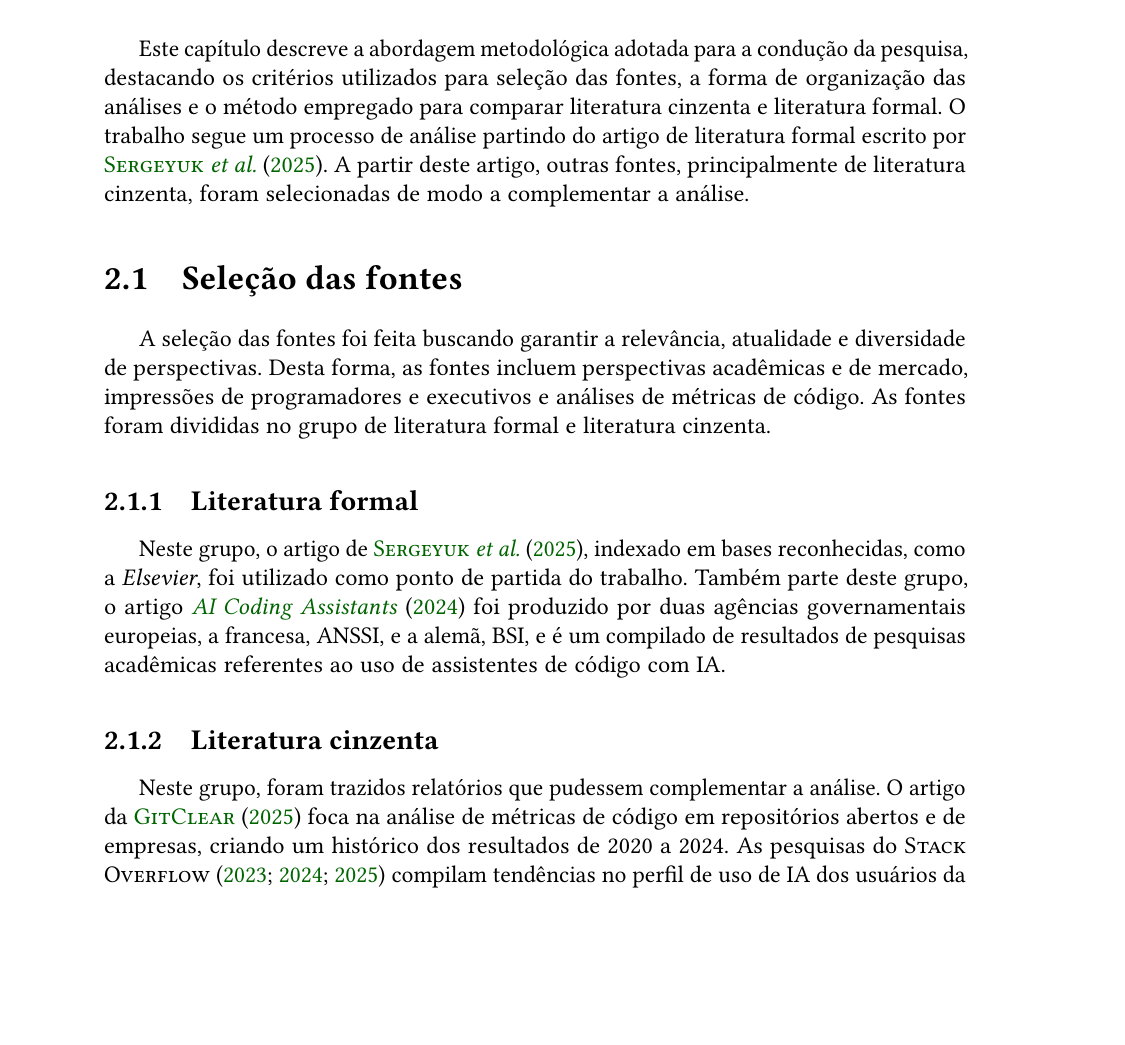
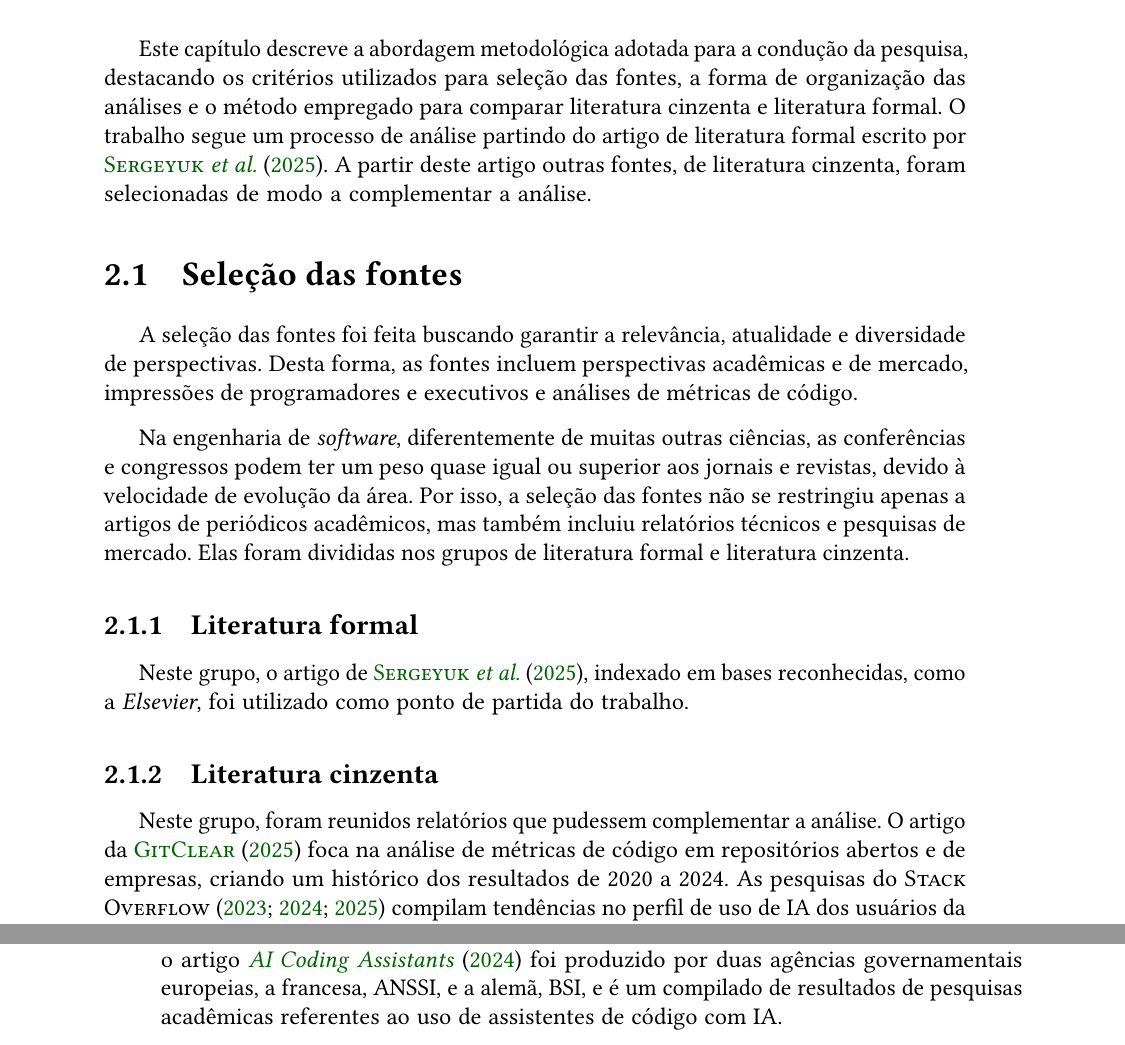
Before and after one commit to CassioCancio/TCC-BCC, a LaTeX thesis (tese/tese.tex, which reads tese/conteudo/2-metodologia.tex): part of page 23 of 46 before the commit and two parts of pages 23 and 24 of 46 after it, the two joined at a grey line, cut so that both start at the same text, the shorter picture padded with empty space. The pictures show the PDF file tese/tese.pdf that the author committed with the source.

Commit message:
Pequenas correções e adição de comentários

```diff
--- a/tese/conteudo/2-metodologia.tex
+++ b/tese/conteudo/2-metodologia.tex
@@ -20,15 +2,15 @@
 
 \chapter{Estratégia e seleção das fontes}%
-\label{cap:metodologia}
+\label{cap:selecao_estrategia}
 
-% TODO - melhorar justificativa das escolhas
-% Na Engenharia de \emph{Software}, diferentemente de outras ciências, as conferências e congressos podem ter um peso quase igual ou superior aos jornais e revistas, devido à velocidade de evolução da área.
-
-Este capítulo descreve a abordagem metodológica adotada para a condução da pesquisa, destacando os critérios utilizados para seleção das fontes, a forma de organização das análises e o método empregado para comparar literatura cinzenta e literatura formal. O trabalho segue um processo de análise partindo do artigo de literatura formal escrito por \citet{elsevier}. A partir deste artigo, outras fontes, principalmente de literatura cinzenta, foram selecionadas de modo a complementar a análise.
+Este capítulo descreve a abordagem metodológica adotada para a condução da pesquisa, destacando os critérios utilizados para seleção das fontes, a forma de organização das análises e o método empregado para comparar literatura cinzenta e literatura formal. O trabalho segue um processo de análise partindo do artigo de literatura formal escrito por \citet{elsevier}. A partir deste artigo outras fontes, de literatura cinzenta, foram selecionadas de modo a complementar a análise.
 
 \section{Seleção das fontes}
 
-A seleção das fontes foi feita buscando garantir a relevância, atualidade e diversidade de perspectivas. Desta forma, as fontes incluem perspectivas acadêmicas e de mercado, impressões de programadores e executivos e análises de métricas de código. As fontes foram divididas no grupo de literatura formal e literatura cinzenta.
+A seleção das fontes foi feita buscando garantir a relevância, atualidade e diversidade de perspectivas. Desta forma, as fontes incluem perspectivas acadêmicas e de mercado, impressões de programadores e executivos e análises de métricas de código.
+
+Na engenharia de \emph{software}, diferentemente de muitas outras ciências, as conferências e congressos podem ter um peso quase igual ou superior aos jornais e revistas, devido à velocidade de evolução da área. Por isso, a seleção das fontes não se restringiu apenas a artigos de periódicos acadêmicos, mas também incluiu relatórios técnicos e pesquisas de mercado.
+Elas foram divididas nos grupos de literatura formal e literatura cinzenta.
 
 % TODO - ajustar metodologia após junção dos capítulos de literatura cinzenta e formal
 \subsection{Literatura formal}
@@ -37,7 +23,8 @@ Neste grupo, o artigo de \citet{elsevier}, indexado em bases reconhecidas, como
 
 \subsection{Literatura cinzenta}
 
-Neste grupo, foram trazidos relatórios que pudessem complementar a análise. O artigo da \citet{gitclear2025} foca na análise de métricas de código em repositórios abertos e de empresas, criando um histórico dos resultados de 2020 a 2024. As pesquisas do \citeauthor{StackOverflow2023} \parencite*{StackOverflow2023,StackOverflow2024,StackOverflow2025} compilam tendências no perfil de uso de IA dos usuários da plataforma e, neste trabalho, foram organizadas de modo a criar um comparativo entre os anos. Os artigos de \citet{gartner2024agenticAI} e \citet{gartner_ai_code_assistants_2024} da \emph{Gartner Research} trazem uma visão de mercado sobre o uso de IA generativa no desenvolvimento de \emph{software}, focando em tendências, riscos e expectativas de executivos.
+Neste grupo, foram reunidos relatórios que pudessem complementar a análise. O artigo da \citet{gitclear2025} foca na análise de métricas de código em repositórios abertos e de empresas, criando um histórico dos resultados de 2020 a 2024. As pesquisas do \citeauthor{StackOverflow2023} \parencite*{StackOverflow2023,StackOverflow2024,StackOverflow2025} compilam tendências no perfil de uso de IA dos usuários da plataforma e, neste trabalho, foram organizadas de modo a criar um comparativo entre os anos. Os artigos de \citet{gartner2024agenticAI} e \citet{gartner_ai_code_assistants_2024} da \emph{Gartner Research} trazem uma visão de mercado sobre o uso de IA generativa no desenvolvimento de \emph{software}, focando em tendências, riscos e expectativas de executivos. Também parte deste grupo, o artigo \citet{anssi_2024} foi produzido por duas agências governamentais europeias, a francesa, ANSSI, e a alemã, BSI, e é um compilado de resultados de pesquisas acadêmicas referentes ao uso de assistentes de código com IA.
+% TODO - melhorar justificativas de cada artigo
 
 % TODO - corrigir
 \section{Análises}
```
Also changed, not shown: tese/conteudo/0-introducao.tex (+6 -1 lines), tese/conteudo/1-referencial-teorico.tex (+2 -0 lines), tese/tese.pdf, tese/conteudo/2-metodologia.tex (24 more changed lines).
